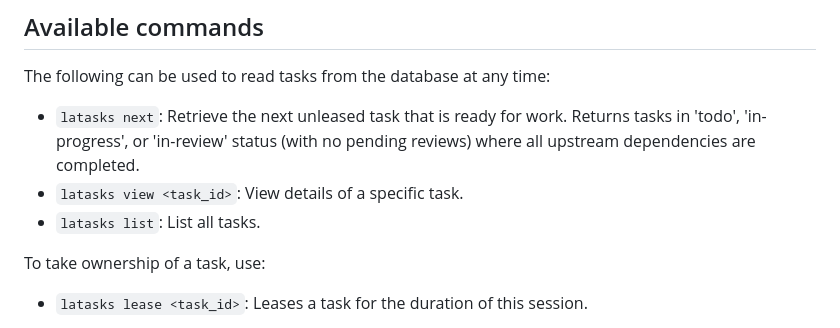
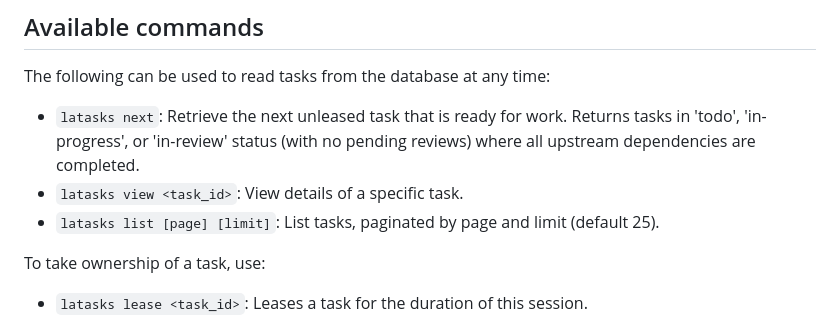
Before and after one commit to tomyedwab/laforge, a Markdown page: AGENTS.md, the part around the change. Drawn GitHub-style.

```diff
--- a/AGENTS.md
+++ b/AGENTS.md
@@ -44,7 +44,7 @@ The following can be used to read tasks from the database at any time:
   Returns tasks in 'todo', 'in-progress', or 'in-review' status (with no pending
   reviews) where all upstream dependencies are completed.
 - `latasks view <task_id>`: View details of a specific task.
-- `latasks list`: List all tasks.
+- `latasks list [page] [limit]`: List tasks, paginated by page and limit (default 25).
 
 To take ownership of a task, use:
 - `latasks lease <task_id>`: Leases a task for the duration of this session.
```
